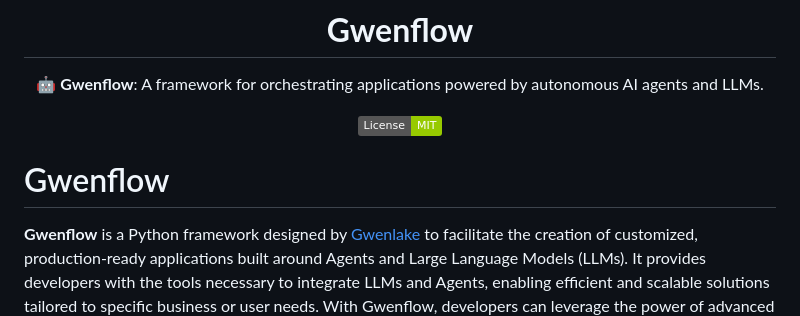
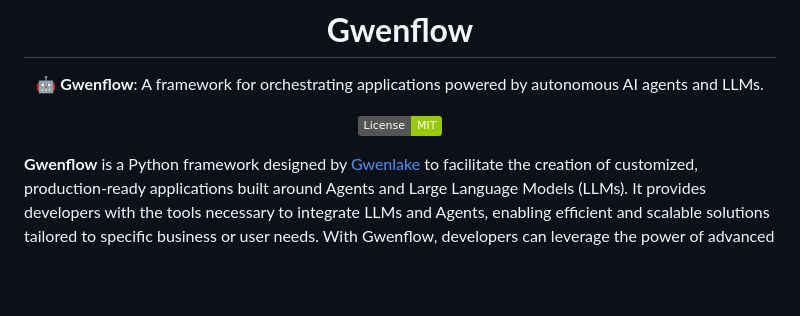
Before and after one commit to gwenlake/gwenflow, a Markdown page: README.md, the part around the change. Rendered like a GitHub page; badges without logos; blank space fills up the shorter version.

```diff
--- a/README.md
+++ b/README.md
@@ -9,8 +9,6 @@
 [![License: MIT](https://img.shields.io/badge/License-MIT-green.svg)](https://opensource.org/licenses/MIT)
 
 </div>
-
-# Gwenflow
 
 **Gwenflow** is a Python framework designed by [Gwenlake](https://gwenlake.com) to facilitate the creation of customized, production-ready applications built around Agents and
 Large Language Models (LLMs). It provides developers with the tools necessary to integrate LLMs and Agents, enabling efficient and scalable solutions tailored to specific business or user needs. With Gwenflow, developers can leverage the power of advanced language models within robust, deployable applications.
```
